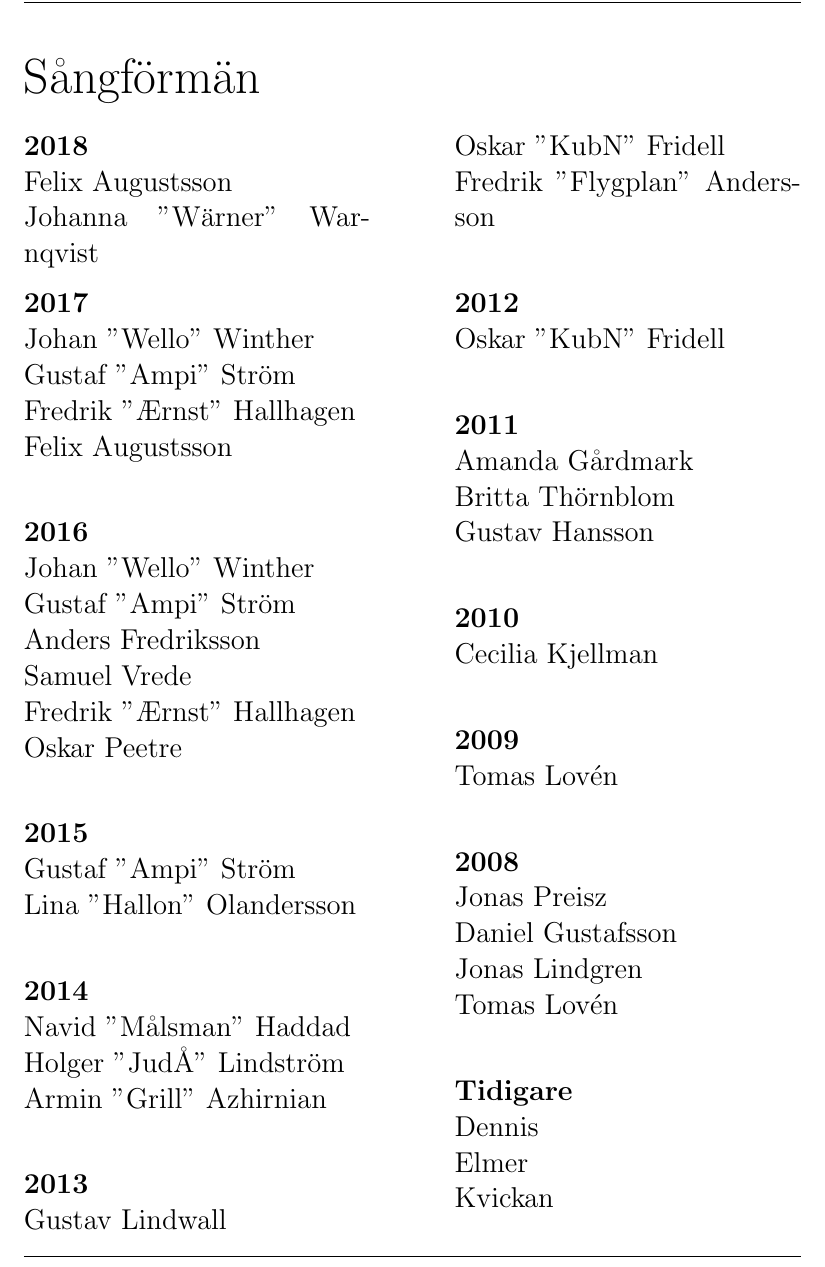
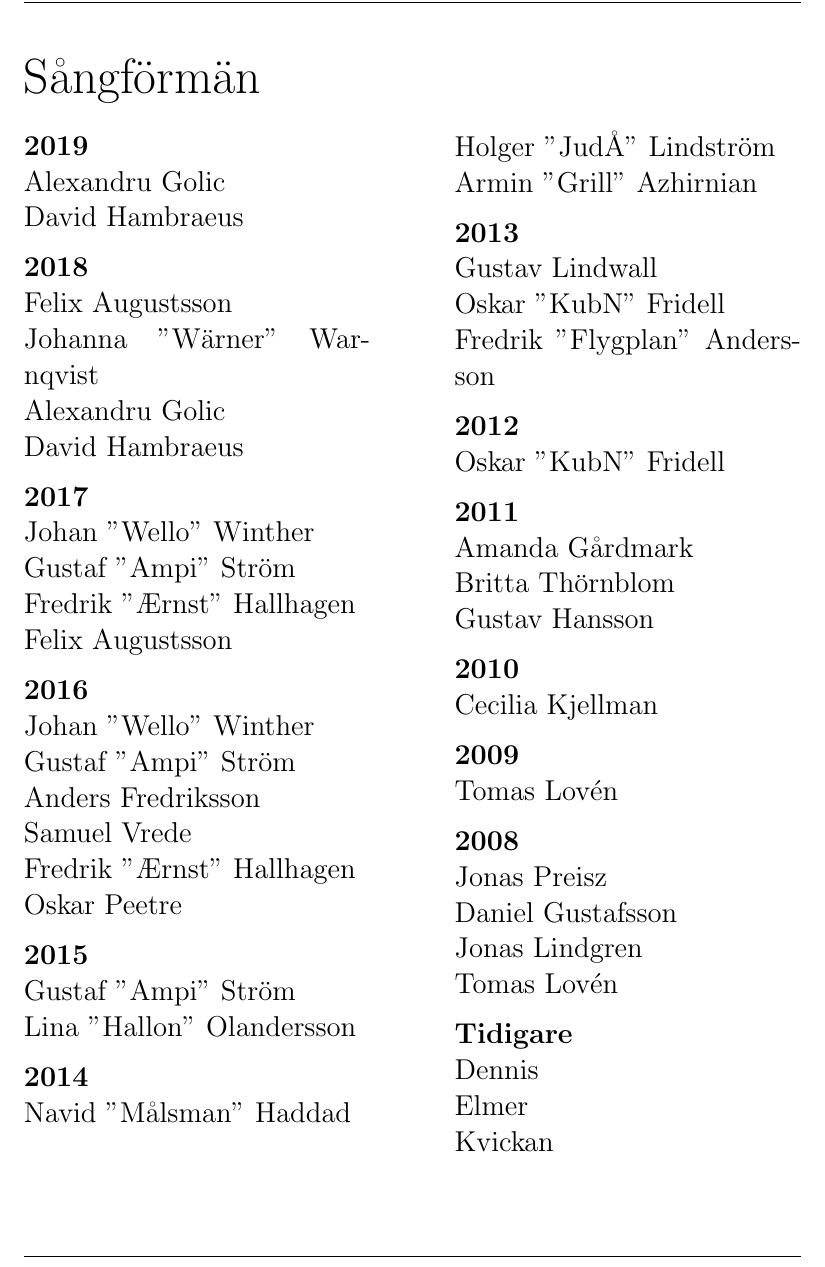
Before and after one commit to fysikteknologsektionen/sjungbok, a LaTeX document (sjungboken.tex, which reads sangforman.tex): part of page 147 of 147, cut so that both start at the same text. Compiled offline with pdfLaTeX.

Commit message:
Uppdaterade lista med sångförmän

```diff
--- a/sangforman.tex
+++ b/sangforman.tex
@@ -8,15 +8,21 @@
 \setlength\columnsep{3em}
 
 \begin{multicols}{2}
+\textbf{2019}\\
+Alexandru Golic\\
+David Hambraeus
+
 \textbf{2018}\\
 Felix Augustsson\\
-Johanna ''Wärner'' Warnqvist
+Johanna ''Wärner'' Warnqvist\\
+Alexandru Golic\\
+David Hambraeus
 
 \textbf{2017}\\
 Johan ''Wello'' Winther\\
 Gustaf ''Ampi'' Ström\\
 Fredrik ''Ærnst'' Hallhagen\\
-Felix Augustsson\\
+Felix Augustsson
 
 \textbf{2016}\\
 Johan ''Wello'' Winther\\
@@ -24,46 +30,46 @@ Gustaf ''Ampi'' Ström\\
 Anders Fredriksson\\
 Samuel Vrede\\
 Fredrik ''Ærnst'' Hallhagen\\
-Oskar Peetre\\
+Oskar Peetre
 
 \textbf{2015}\\
 Gustaf ''Ampi'' Ström\\
-Lina ''Hallon'' Olandersson\\
+Lina ''Hallon'' Olandersson
 
 \textbf{2014}\\
 Navid ''Målsman'' Haddad\\
 Holger ''JudÅ'' Lindström\\
-Armin ''Grill'' Azhirnian\\
+Armin ''Grill'' Azhirnian
 
 \textbf{2013}\\
 Gustav Lindwall\\
 Oskar ''KubN'' Fridell\\
-Fredrik ''Flygplan'' Andersson\\
+Fredrik ''Flygplan'' Andersson
 
 \textbf{2012}\\
-Oskar ''KubN'' Fridell\\
+Oskar ''KubN'' Fridell
 
 \textbf{2011}\\
 Amanda Gårdmark\\
 Britta Thörnblom\\
-Gustav Hansson\\
+Gustav Hansson
 
 \textbf{2010}\\
-Cecilia Kjellman\\
+Cecilia Kjellman
 
 \textbf{2009}\\
-Tomas Lovén\\
+Tomas Lovén
 
 \textbf{2008}\\
 Jonas Preisz\\
 Daniel Gustafsson\\
 Jonas Lindgren\\
-Tomas Lovén\\
+Tomas Lovén
 
 \textbf{Tidigare}\\
 Dennis\\
 Elmer\\
-Kvickan\\
+Kvickan
 
 \end{multicols}
 }
```
Also changed, not shown: sjungboken.pdf.
